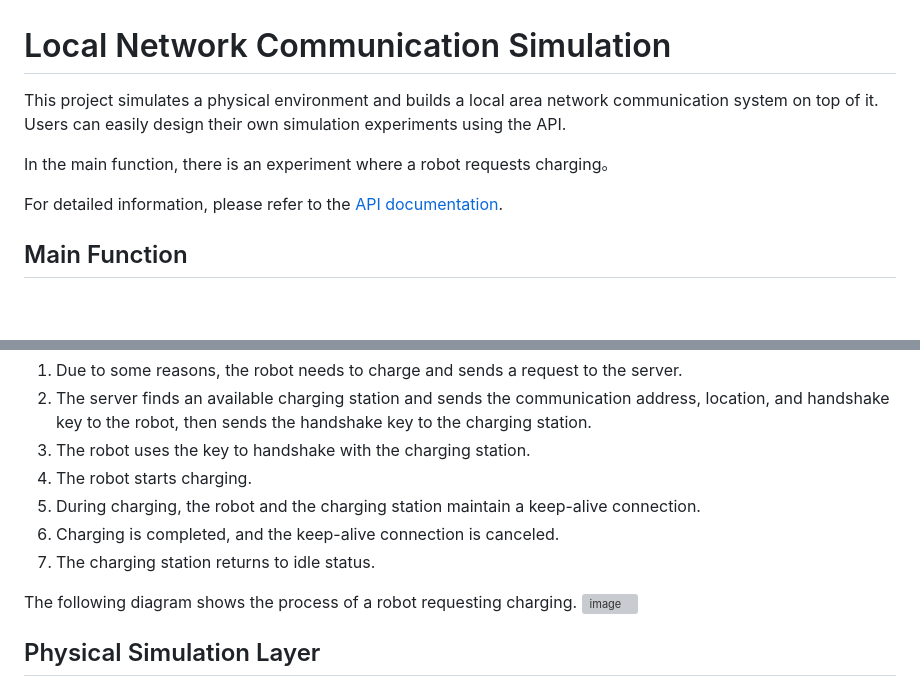
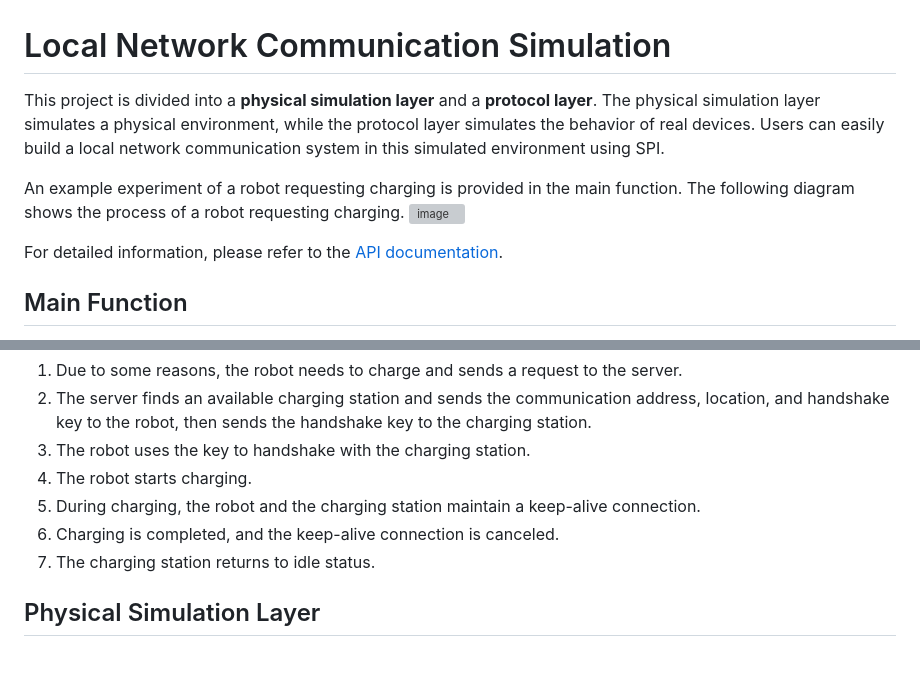
Before and after one commit to XLxiaoliaoGmail/Simulated-Local-Area-Network-Communication-System, a Markdown page: README.md, 2 parts joined by grey strips. Rendered like a GitHub page; blank space fills up the shorter version; grey boxes are pictures that could not be loaded.

```diff
--- a/README.md
+++ b/README.md
@@ -1,10 +1,13 @@
 # Local Network Communication Simulation
 
-This project simulates a physical environment and builds a local area network communication system on top of it. Users can easily design their own simulation experiments using the API.
+This project is divided into a **physical simulation layer** and a **protocol layer**. The physical simulation layer simulates a physical environment, while the protocol layer simulates the behavior of real devices. Users can easily build a local network communication system in this simulated environment using SPI.
 
-In the main function, there is an experiment where a robot requests charging。
+An example experiment of a robot requesting charging is provided in the main function. The following diagram shows the process of a robot requesting charging.
+![image](https://github.com/user-attachments/assets/c8efcc63-f11c-43ed-bdfc-7a4600651eed)
 
 For detailed information, please refer to the [API documentation](https://github.com/XLxiaoliaoGmail/Simulated-Local-Area-Network-Communication-System/blob/master/doc/API.md).
+
+
 
 ## Main Function
 
@@ -19,10 +22,6 @@ It simulated the following events:
 5. During charging, the robot and the charging station maintain a keep-alive connection.
 6. Charging is completed, and the keep-alive connection is canceled.
 7. The charging station returns to idle status.
-
-The following diagram shows the process of a robot requesting charging.
-![image](https://github.com/user-attachments/assets/924dc746-b255-4001-b5b0-860d7bb51769)
-
 
 ## Physical Simulation Layer
 
```
